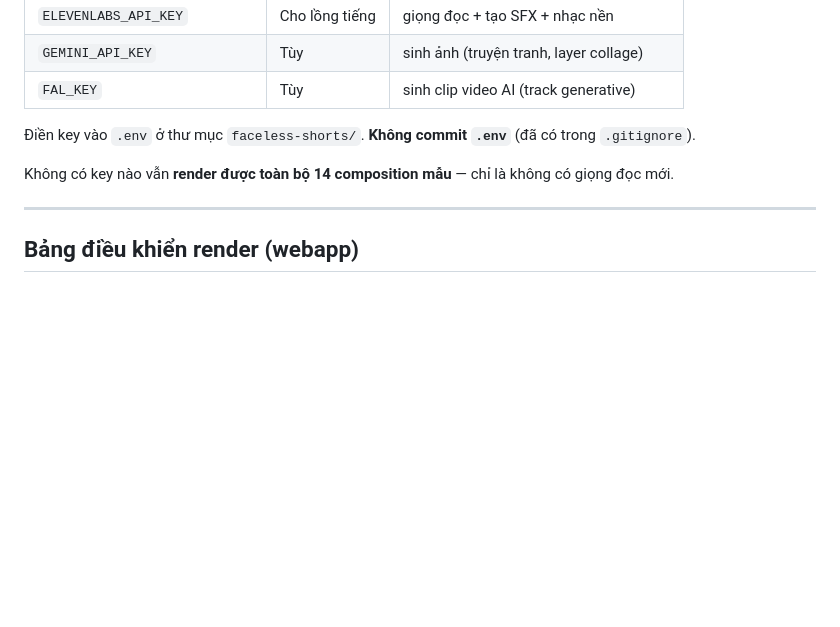
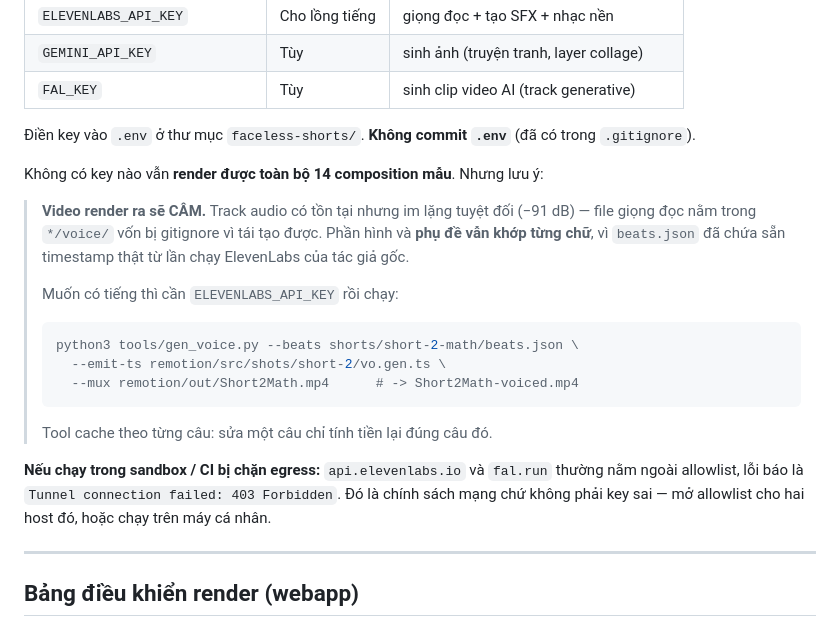
Before and after one commit to tuanmadang-ux/course-win-analyzer, a Markdown page: faceless-shorts/HUONG-DAN.md, the part around the change. Rendered like a GitHub page; blank space fills up the shorter version.

Commit message:
Document that keyless renders are silent, and the blocked-egress failure
Two things worth knowing before someone renders and wonders what went wrong.

The sample videos render silent. The audio stream exists but measures -91 dB
mean and max — digital silence — because the voice files live in */voice/, which
is gitignored as regenerable. Visuals and captions are unaffected: beats.json
ships the real ElevenLabs word timings from the upstream author's run, so
captions still highlight on the exact spoken word. Someone rendering a sample
and hearing nothing would reasonably assume something is broken.

On restricted networks, gen_voice.py dies with "Tunnel connection failed: 403
Forbidden" — api.elevenlabs.io and fal.run are commonly outside a sandbox or CI
allowlist. That is an egress policy denial, not a bad key, and the fix is to
allow those hosts or run on a normal machine. Written down because the error
text points at neither cause.

Co-Authored-By: Claude Opus 5 <noreply@anthropic.com>
Claude-Session: https://claude.ai/code/session_01T5kBFkHYTJVP3RD2b2E3gi

````diff
--- a/faceless-shorts/HUONG-DAN.md
+++ b/faceless-shorts/HUONG-DAN.md
@@ -46,7 +46,24 @@ Script sẽ kiểm tra `node ≥18`, `python3 ≥3.10`, `ffmpeg`/`ffprobe`, tạ
 
 Điền key vào `.env` ở thư mục `faceless-shorts/`. **Không commit `.env`** (đã có trong `.gitignore`).
 
-Không có key nào vẫn **render được toàn bộ 14 composition mẫu** — chỉ là không có giọng đọc mới.
+Không có key nào vẫn **render được toàn bộ 14 composition mẫu**. Nhưng lưu ý:
+
+> **Video render ra sẽ CÂM.** Track audio có tồn tại nhưng im lặng tuyệt đối (−91 dB) —
+> file giọng đọc nằm trong `*/voice/` vốn bị gitignore vì tái tạo được. Phần hình và
+> **phụ đề vẫn khớp từng chữ**, vì `beats.json` đã chứa sẵn timestamp thật từ lần chạy
+> ElevenLabs của tác giả gốc.
+>
+> Muốn có tiếng thì cần `ELEVENLABS_API_KEY` rồi chạy:
+> ```bash
+> python3 tools/gen_voice.py --beats shorts/short-2-math/beats.json \
+>   --emit-ts remotion/src/shots/short-2/vo.gen.ts \
+>   --mux remotion/out/Short2Math.mp4      # -> Short2Math-voiced.mp4
+> ```
+> Tool cache theo từng câu: sửa một câu chỉ tính tiền lại đúng câu đó.
+
+**Nếu chạy trong sandbox / CI bị chặn egress:** `api.elevenlabs.io` và `fal.run` thường
+nằm ngoài allowlist, lỗi báo là `Tunnel connection failed: 403 Forbidden`. Đó là chính
+sách mạng chứ không phải key sai — mở allowlist cho hai host đó, hoặc chạy trên máy cá nhân.
 
 ---
 
````
